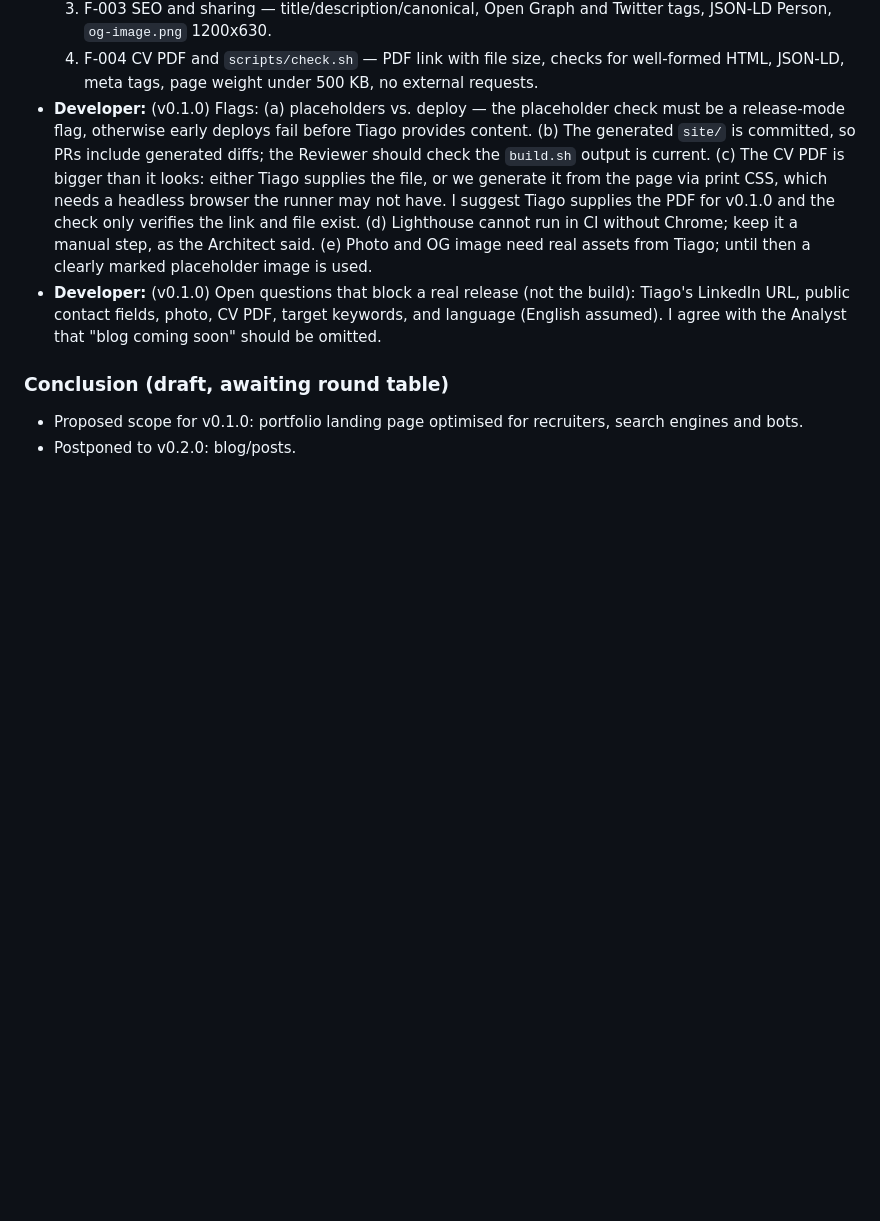
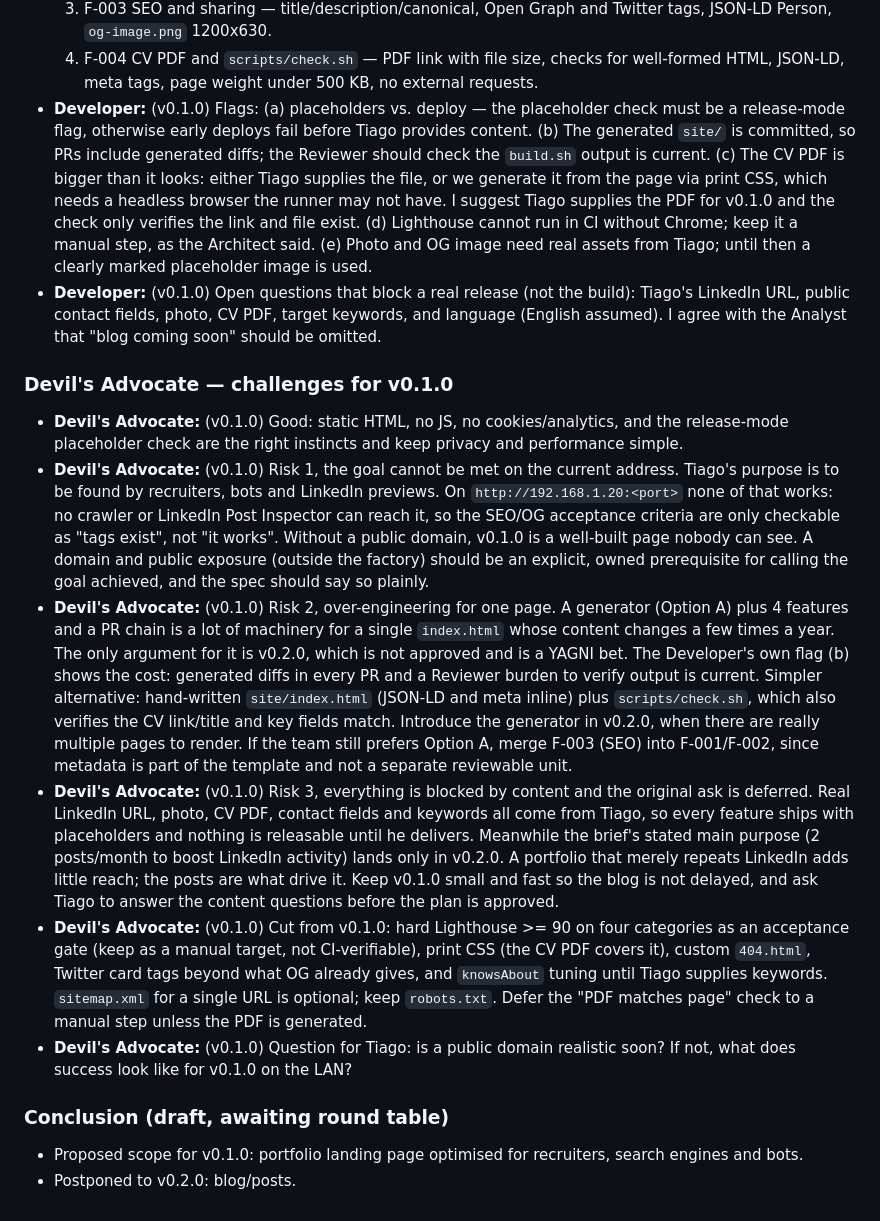
Before and after one commit to tiago-idea-factory/personal-it-portefolio, a Markdown page: docs/debate.md, the part around the change. GitHub-like rendering; blank space fills up the shorter version.

Commit message:
Debate: Devil's Advocate challenges for v0.1.0
Co-Authored-By: Claude Sonnet 5.5 <noreply@anthropic.com>

```diff
--- a/docs/debate.md
+++ b/docs/debate.md
@@ -71,6 +71,14 @@ Every debate round targets one version. A round ends with a conclusion that feed
 - **Developer:** (v0.1.0) Flags: (a) placeholders vs. deploy — the placeholder check must be a release-mode flag, otherwise early deploys fail before Tiago provides content. (b) The generated `site/` is committed, so PRs include generated diffs; the Reviewer should check the `build.sh` output is current. (c) The CV PDF is bigger than it looks: either Tiago supplies the file, or we generate it from the page via print CSS, which needs a headless browser the runner may not have. I suggest Tiago supplies the PDF for v0.1.0 and the check only verifies the link and file exist. (d) Lighthouse cannot run in CI without Chrome; keep it a manual step, as the Architect said. (e) Photo and OG image need real assets from Tiago; until then a clearly marked placeholder image is used.
 - **Developer:** (v0.1.0) Open questions that block a real release (not the build): Tiago's LinkedIn URL, public contact fields, photo, CV PDF, target keywords, and language (English assumed). I agree with the Analyst that "blog coming soon" should be omitted.
 
+### Devil's Advocate — challenges for v0.1.0
+- **Devil's Advocate:** (v0.1.0) Good: static HTML, no JS, no cookies/analytics, and the release-mode placeholder check are the right instincts and keep privacy and performance simple.
+- **Devil's Advocate:** (v0.1.0) Risk 1, the goal cannot be met on the current address. Tiago's purpose is to be found by recruiters, bots and LinkedIn previews. On `http://192.168.1.20:<port>` none of that works: no crawler or LinkedIn Post Inspector can reach it, so the SEO/OG acceptance criteria are only checkable as "tags exist", not "it works". Without a public domain, v0.1.0 is a well-built page nobody can see. A domain and public exposure (outside the factory) should be an explicit, owned prerequisite for calling the goal achieved, and the spec should say so plainly.
+- **Devil's Advocate:** (v0.1.0) Risk 2, over-engineering for one page. A generator (Option A) plus 4 features and a PR chain is a lot of machinery for a single `index.html` whose content changes a few times a year. The only argument for it is v0.2.0, which is not approved and is a YAGNI bet. The Developer's own flag (b) shows the cost: generated diffs in every PR and a Reviewer burden to verify output is current. Simpler alternative: hand-written `site/index.html` (JSON-LD and meta inline) plus `scripts/check.sh`, which also verifies the CV link/title and key fields match. Introduce the generator in v0.2.0, when there are really multiple pages to render. If the team still prefers Option A, merge F-003 (SEO) into F-001/F-002, since metadata is part of the template and not a separate reviewable unit.
+- **Devil's Advocate:** (v0.1.0) Risk 3, everything is blocked by content and the original ask is deferred. Real LinkedIn URL, photo, CV PDF, contact fields and keywords all come from Tiago, so every feature ships with placeholders and nothing is releasable until he delivers. Meanwhile the brief's stated main purpose (2 posts/month to boost LinkedIn activity) lands only in v0.2.0. A portfolio that merely repeats LinkedIn adds little reach; the posts are what drive it. Keep v0.1.0 small and fast so the blog is not delayed, and ask Tiago to answer the content questions before the plan is approved.
+- **Devil's Advocate:** (v0.1.0) Cut from v0.1.0: hard Lighthouse >= 90 on four categories as an acceptance gate (keep as a manual target, not CI-verifiable), print CSS (the CV PDF covers it), custom `404.html`, Twitter card tags beyond what OG already gives, and `knowsAbout` tuning until Tiago supplies keywords. `sitemap.xml` for a single URL is optional; keep `robots.txt`. Defer the "PDF matches page" check to a manual step unless the PDF is generated.
+- **Devil's Advocate:** (v0.1.0) Question for Tiago: is a public domain realistic soon? If not, what does success look like for v0.1.0 on the LAN?
+
 ### Conclusion (draft, awaiting round table)
 - Proposed scope for v0.1.0: portfolio landing page optimised for recruiters, search engines and bots.
 - Postponed to v0.2.0: blog/posts.
```
